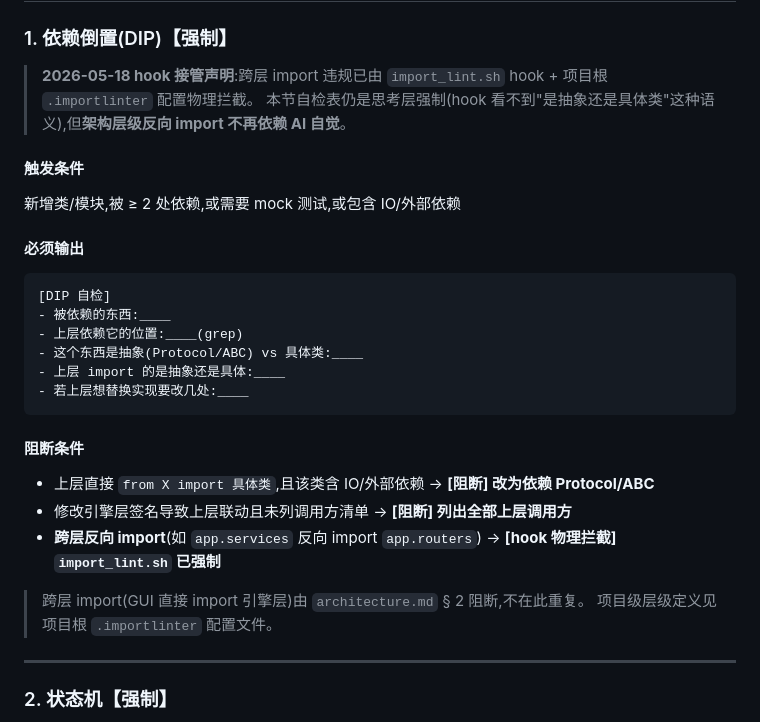
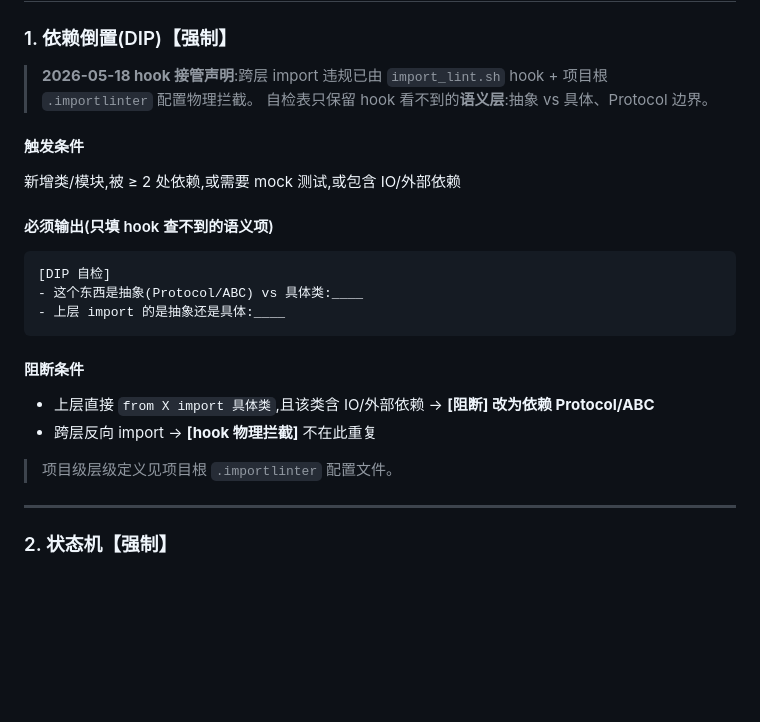
Before and after one commit to 320432893-cell/on-call-assistant, a Markdown page: .claude-config/rules/code.md, the part around one of its changes. Rendered like a GitHub page; blank space fills up the shorter version.

````diff
--- a/.claude-config/rules/code.md
+++ b/.claude-config/rules/code.md
@@ -35,27 +35,22 @@
 ### 1. 依赖倒置(DIP)【强制】
 
 > **2026-05-18 hook 接管声明**:跨层 import 违规已由 `import_lint.sh` hook + 项目根 `.importlinter` 配置物理拦截。
-> 本节自检表仍是思考层强制(hook 看不到"是抽象还是具体类"这种语义),但**架构层级反向 import 不再依赖 AI 自觉**。
+> 自检表只保留 hook 看不到的**语义层**:抽象 vs 具体、Protocol 边界。
 
 #### 触发条件
 新增类/模块,被 ≥ 2 处依赖,或需要 mock 测试,或包含 IO/外部依赖
 
-#### 必须输出
+#### 必须输出(只填 hook 查不到的语义项)
 ```
 [DIP 自检]
-- 被依赖的东西:____
-- 上层依赖它的位置:____(grep)
 - 这个东西是抽象(Protocol/ABC) vs 具体类:____
 - 上层 import 的是抽象还是具体:____
-- 若上层想替换实现要改几处:____
 ```
 
 #### 阻断条件
 - 上层直接 `from X import 具体类`,且该类含 IO/外部依赖 → **[阻断] 改为依赖 Protocol/ABC**
-- 修改引擎层签名导致上层联动且未列调用方清单 → **[阻断] 列出全部上层调用方**
-- **跨层反向 import**(如 `app.services` 反向 import `app.routers`) → **[hook 物理拦截] `import_lint.sh` 已强制**
+- 跨层反向 import → **[hook 物理拦截]** 不在此重复
 
-> 跨层 import(GUI 直接 import 引擎层)由 `architecture.md` § 2 阻断,不在此重复。
 > 项目级层级定义见项目根 `.importlinter` 配置文件。
 
 ---
````
Also changed, not shown: other parts of .claude-config/rules/code.md (+22 -37 lines), .claude-config/rules/architecture.md (+45 -58 lines).
